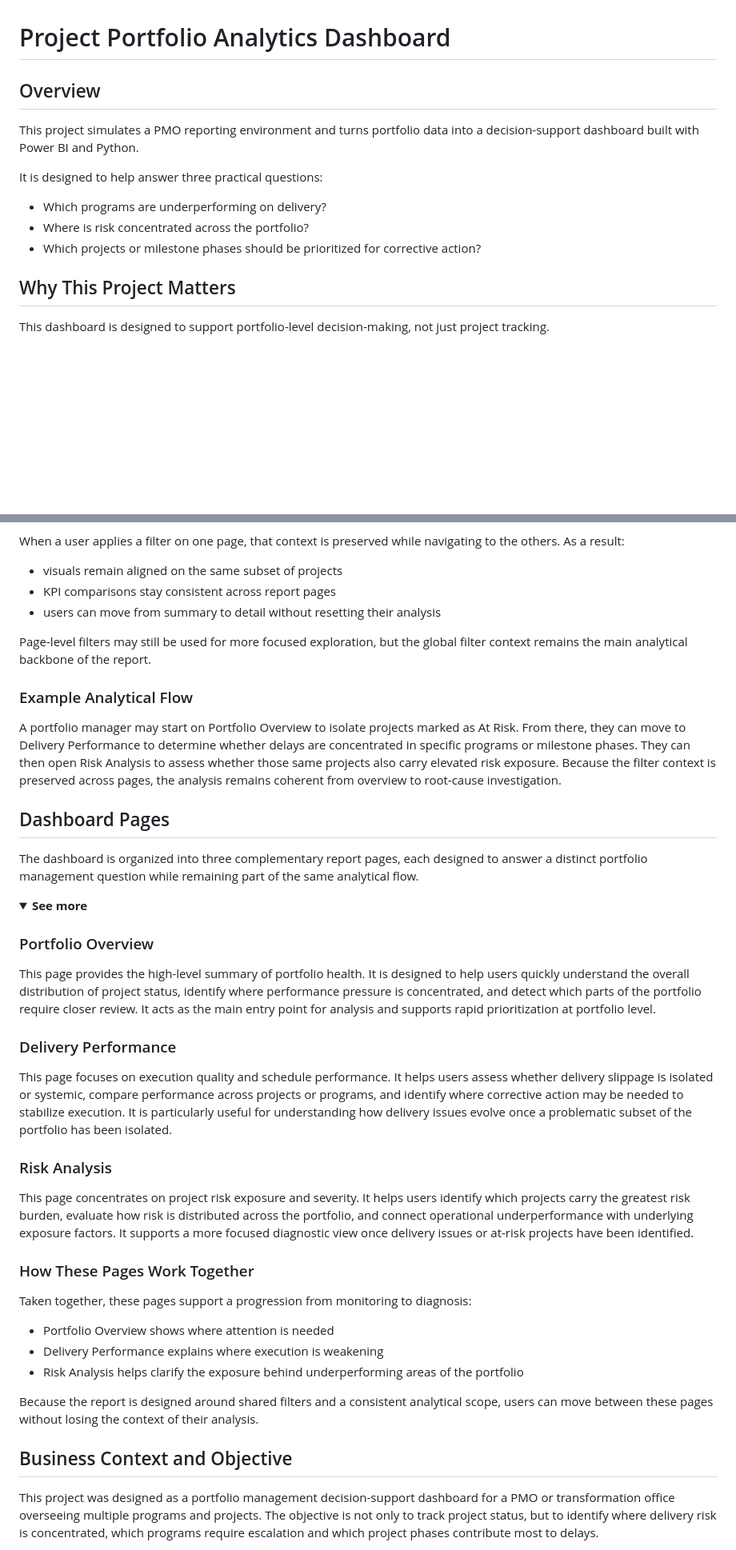
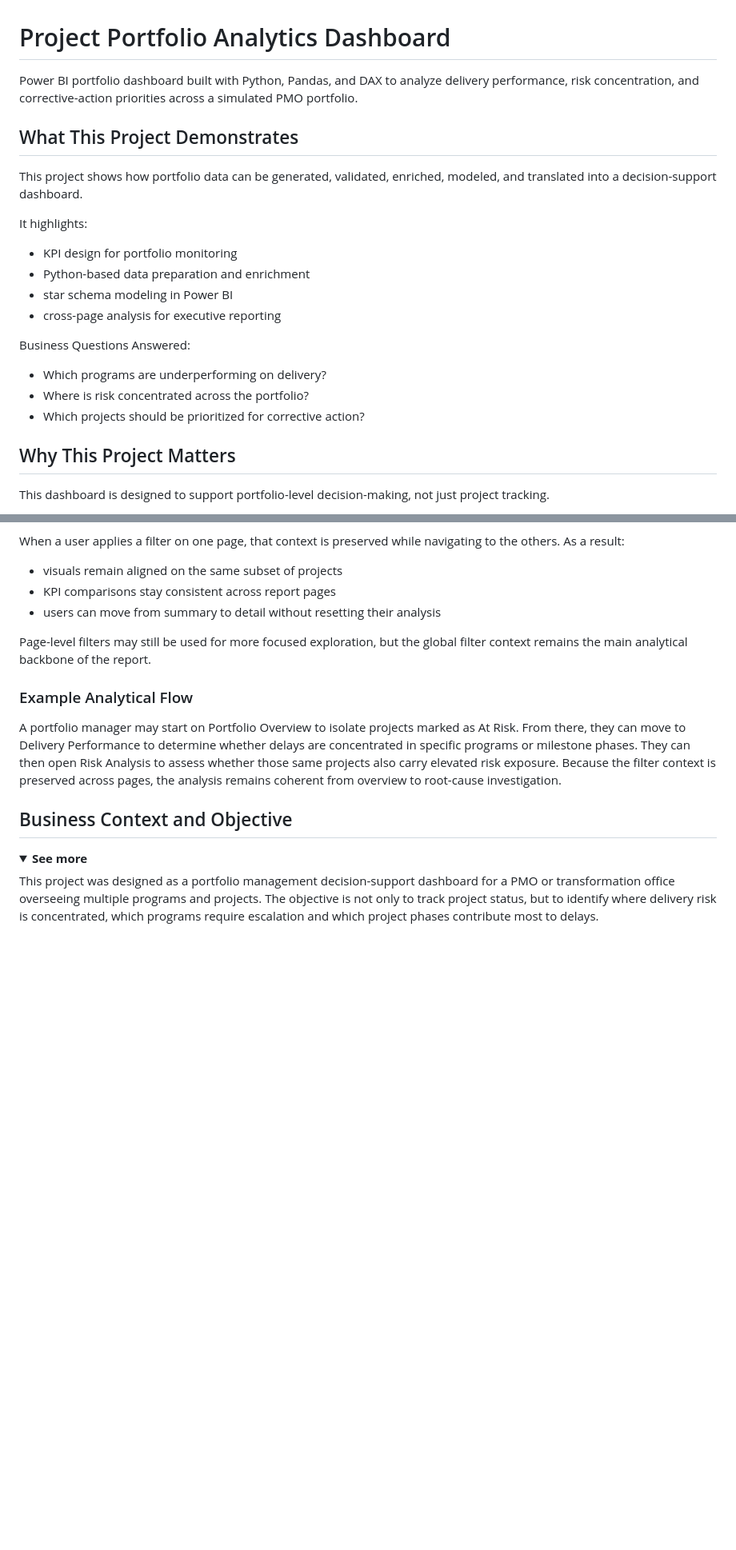
Before and after one commit to anne-d-wic/project-portfolio-analytics-dashboard, a Markdown page: README.md, 2 parts joined by grey strips. Shown at 80% size. GitHub-like rendering; folded sections open; blank space fills up the shorter version.

```diff
--- a/README.md
+++ b/README.md
@@ -1,13 +1,20 @@
 # Project Portfolio Analytics Dashboard
 
-## Overview
-This project simulates a PMO reporting environment and turns portfolio data into a decision-support dashboard built with Power BI and Python.
+Power BI portfolio dashboard built with Python, Pandas, and DAX to analyze delivery performance, risk concentration, and corrective-action priorities across a simulated PMO portfolio.
 
-It is designed to help answer three practical questions:
+## What This Project Demonstrates
+This project shows how portfolio data can be generated, validated, enriched, modeled, and translated into a decision-support dashboard.
 
+It highlights:
+- KPI design for portfolio monitoring
+- Python-based data preparation and enrichment
+- star schema modeling in Power BI
+- cross-page analysis for executive reporting
+
+Business Questions Answered:
 - Which programs are underperforming on delivery?
 - Where is risk concentrated across the portfolio?
-- Which projects or milestone phases should be prioritized for corrective action?
+- Which projects should be prioritized for corrective action?
 
 ## Why This Project Matters
 This dashboard is designed to support portfolio-level decision-making, not just project tracking.
@@ -75,32 +99,8 @@ Page-level filters may still be used for more focused exploration, but the globa
 A portfolio manager may start on Portfolio Overview to isolate projects marked as At Risk. From there, they can move to Delivery Performance to determine whether delays are concentrated in specific programs or milestone phases. They can then open Risk Analysis to assess whether those same projects also carry elevated risk exposure. Because the filter context is preserved across pages, the analysis remains coherent from overview to root-cause investigation.
 </details>
 
-## Dashboard Pages
-The dashboard is organized into three complementary report pages, each designed to answer a distinct portfolio management question while remaining part of the same analytical flow.
+## Business Context and Objective
 <details><summary><strong>See more</strong></summary>
 
-  ### Portfolio Overview
-This page provides the high-level summary of portfolio health. It is designed to help users quickly understand the overall distribution of project status, identify where performance pressure is concentrated, and detect which parts of the portfolio require closer review.
-It acts as the main entry point for analysis and supports rapid prioritization at portfolio level.
-
-  ### Delivery Performance
-This page focuses on execution quality and schedule performance. It helps users assess whether delivery slippage is isolated or systemic, compare performance across projects or programs, and identify where corrective action may be needed to stabilize execution.
-It is particularly useful for understanding how delivery issues evolve once a problematic subset of the portfolio has been isolated.
-
-  ### Risk Analysis
-This page concentrates on project risk exposure and severity. It helps users identify which projects carry the greatest risk burden, evaluate how risk is distributed across the portfolio, and connect operational underperformance with underlying exposure factors.
-It supports a more focused diagnostic view once delivery issues or at-risk projects have been identified.
-
-### How These Pages Work Together
-Taken together, these pages support a progression from monitoring to diagnosis:
-
-- Portfolio Overview shows where attention is needed
-- Delivery Performance explains where execution is weakening
-- Risk Analysis helps clarify the exposure behind underperforming areas of the portfolio
-
-Because the report is designed around shared filters and a consistent analytical scope, users can move between these pages without losing the context of their analysis.
-</details>
-
-## Business Context and Objective
 This project was designed as a portfolio management decision-support dashboard for a PMO or transformation office overseeing multiple programs and projects.
 The objective is not only to track project status, but to identify where delivery risk is concentrated, which programs require escalation and which project phases contribute most to delays.
```
Also changed, not shown: other parts of README.md (+27 -21 lines).
